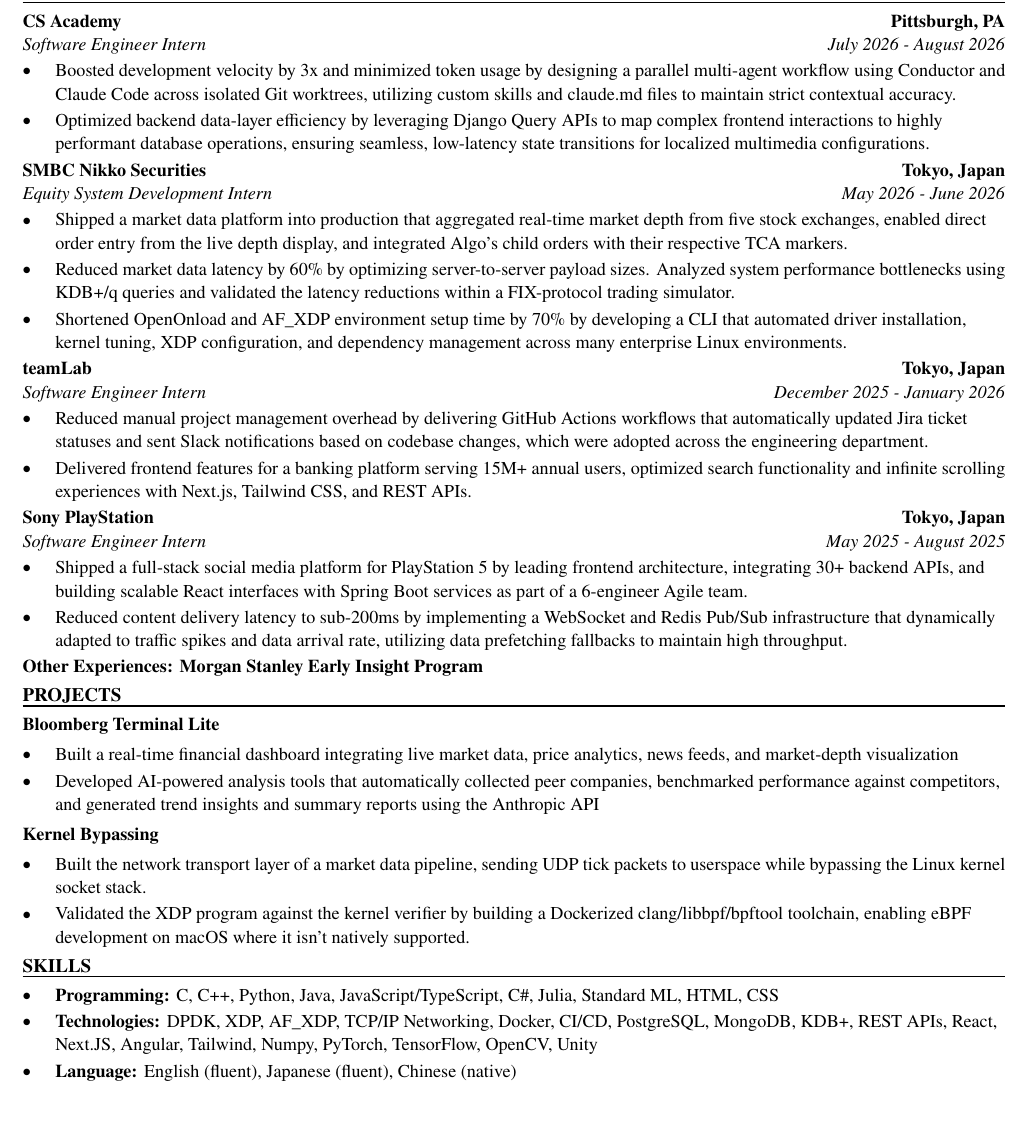
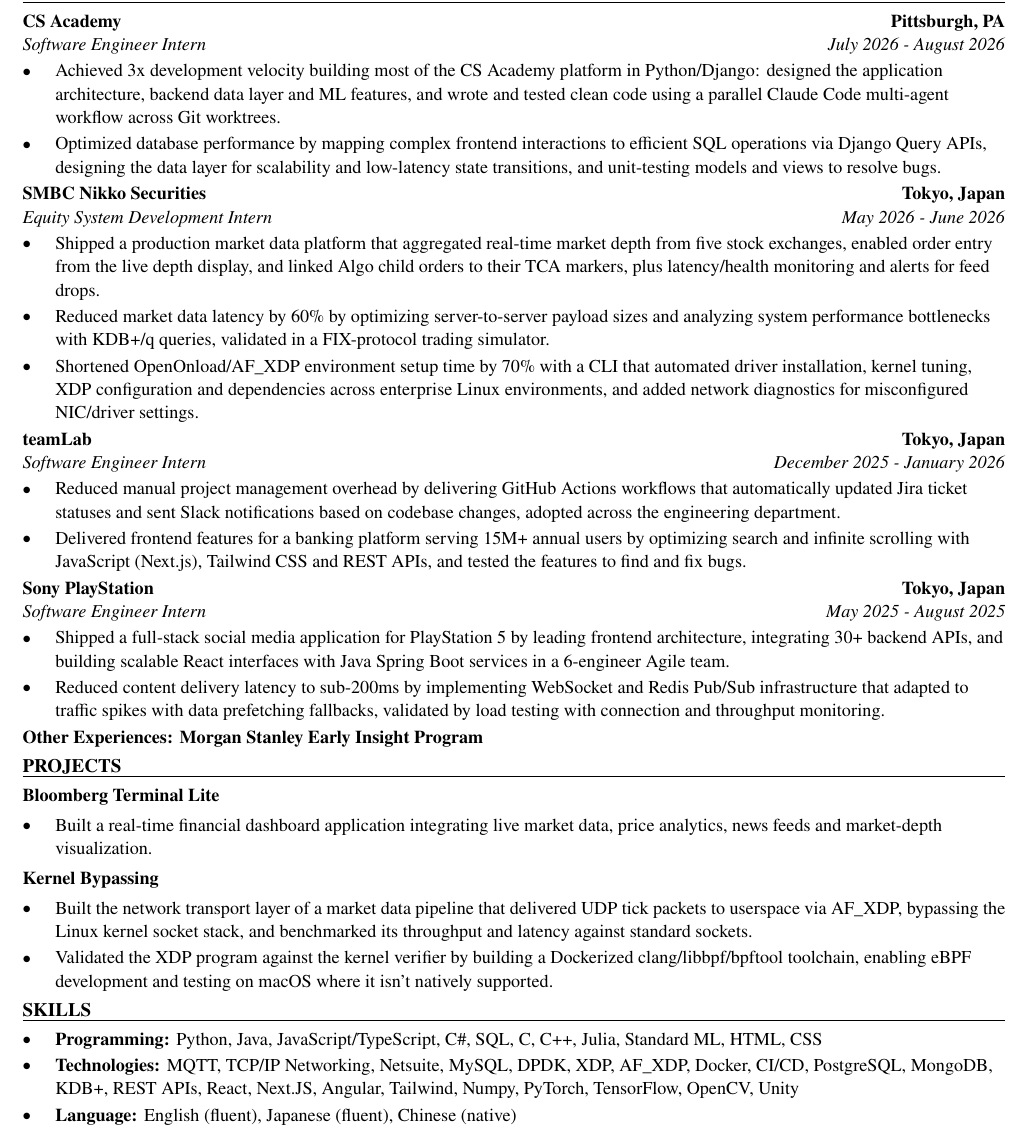
Before and after one commit to xinyichan04/resume, a LaTeX CV (resume.tex, which reads skills.tex): part of the page, cut so that both start at the same text, the shorter picture padded with empty space. Compiled offline with pdfLaTeX.

Commit message:
Tailor for Multimatic: Application Engineering Co-op (ATS score 66.1 -> 100.0)

```diff
--- a/resume.tex
+++ b/resume.tex
@@ -52,41 +52,40 @@
 \section*{WORK EXPERIENCE}
 \entry{CS Academy}{Pittsburgh, PA}{Software Engineer Intern}{July 2026 - August 2026}
 \begin{itemize}
-  \item Boosted development velocity by 3x and minimized token usage by designing a parallel multi-agent workflow using Conductor and Claude Code across isolated Git worktrees, utilizing custom skills and claude.md files to maintain strict contextual accuracy.
-  \item Optimized backend data-layer efficiency by leveraging Django Query APIs to map complex frontend interactions to highly performant database operations, ensuring seamless, low-latency state transitions for localized multimedia configurations.
+  \item Achieved 3x development velocity building most of the CS Academy platform in Python/Django: designed the application architecture, backend data layer and ML features, and wrote and tested clean code using a parallel Claude Code multi-agent workflow across Git worktrees.
+  \item Optimized database performance by mapping complex frontend interactions to efficient SQL operations via Django Query APIs, designing the data layer for scalability and low-latency state transitions, and unit-testing models and views to resolve bugs.
 \end{itemize}
 
 \entry{SMBC Nikko Securities}{Tokyo, Japan}{Equity System Development Intern}{May 2026 - June 2026}
 \begin{itemize}
-  \item Shipped a market data platform into production that aggregated real-time market depth from five stock exchanges, enabled direct order entry from the live depth display, and integrated Algo's child orders with their respective TCA markers.
-  \item Reduced market data latency by 60\% by optimizing server-to-server payload sizes. Analyzed system performance bottlenecks using KDB+/q queries and validated the latency reductions within a FIX-protocol trading simulator.
-  \item Shortened OpenOnload and AF\_XDP environment setup time by 70\% by developing a CLI that automated driver installation, kernel tuning, XDP configuration, and dependency management across many enterprise Linux environments.
+  \item Shipped a production market data platform that aggregated real-time market depth from five stock exchanges, enabled order entry from the live depth display, and linked Algo child orders to their TCA markers, plus latency/health monitoring and alerts for feed drops.
+  \item Reduced market data latency by 60\% by optimizing server-to-server payload sizes and analyzing system performance bottlenecks with KDB+/q queries, validated in a FIX-protocol trading simulator.
+  \item Shortened OpenOnload/AF\_XDP environment setup time by 70\% with a CLI that automated driver installation, kernel tuning, XDP configuration and dependencies across enterprise Linux environments, and added network diagnostics for misconfigured NIC/driver settings.
 \end{itemize}
 
 \entry{teamLab}{Tokyo, Japan}{Software Engineer Intern}{December 2025 - January 2026}
 \begin{itemize}
-  \item Reduced manual project management overhead by delivering GitHub Actions workflows that automatically updated Jira ticket statuses and sent Slack notifications based on codebase changes, which were adopted across the engineering department.
-  \item Delivered frontend features for a banking platform serving 15M+ annual users, optimized search functionality and infinite scrolling experiences with Next.js, Tailwind CSS, and REST APIs.
+  \item Reduced manual project management overhead by delivering GitHub Actions workflows that automatically updated Jira ticket statuses and sent Slack notifications based on codebase changes, adopted across the engineering department.
+  \item Delivered frontend features for a banking platform serving 15M+ annual users by optimizing search and infinite scrolling with JavaScript (Next.js), Tailwind CSS and REST APIs, and tested the features to find and fix bugs.
 \end{itemize}
 
 \entry{Sony PlayStation}{Tokyo, Japan}{Software Engineer Intern}{May 2025 - August 2025}
 \begin{itemize}
-  \item Shipped a full-stack social media platform for PlayStation 5 by leading frontend architecture, integrating 30+ backend APIs, and building scalable React interfaces with Spring Boot services as part of a 6-engineer Agile team.
-  \item Reduced content delivery latency to sub-200ms by implementing a WebSocket and Redis Pub/Sub infrastructure that dynamically adapted to traffic spikes and data arrival rate, utilizing data prefetching fallbacks to maintain high throughput.
+  \item Shipped a full-stack social media application for PlayStation 5 by leading frontend architecture, integrating 30+ backend APIs, and building scalable React interfaces with Java Spring Boot services in a 6-engineer Agile team.
+  \item Reduced content delivery latency to sub-200ms by implementing WebSocket and Redis Pub/Sub infrastructure that adapted to traffic spikes with data prefetching fallbacks, validated by load testing with connection and throughput monitoring.
 \end{itemize}
 \textbf{Other Experiences: Morgan Stanley Early Insight Program}
 
 \section*{PROJECTS}
 \textbf{Bloomberg Terminal Lite}\par\vspace{2pt}
 \begin{itemize}
-  \item Built a real-time financial dashboard integrating live market data, price analytics, news feeds, and market-depth visualization
-  \item Developed AI-powered analysis tools that automatically collected peer companies, benchmarked performance against competitors, and generated trend insights and summary reports using the Anthropic API
+  \item Built a real-time financial dashboard application integrating live market data, price analytics, news feeds and market-depth visualization.
 \end{itemize}
 \vspace{2pt}
 \textbf{Kernel Bypassing}\par\vspace{2pt}
 \begin{itemize}
-  \item Built the network transport layer of a market data pipeline, sending UDP tick packets to userspace while bypassing the Linux kernel socket stack.
-  \item Validated the XDP program against the kernel verifier by building a Dockerized clang/libbpf/bpftool toolchain, enabling eBPF development on macOS where it isn't natively supported.
+  \item Built the network transport layer of a market data pipeline that delivered UDP tick packets to userspace via AF\_XDP, bypassing the Linux kernel socket stack, and benchmarked its throughput and latency against standard sockets.
+  \item Validated the XDP program against the kernel verifier by building a Dockerized clang/libbpf/bpftool toolchain, enabling eBPF development and testing on macOS where it isn't natively supported.
 \end{itemize}
 
 \input{skills.tex}
--- a/skills.tex
+++ b/skills.tex
@@ -1,7 +1,7 @@
 % SKILLS section: the ONLY part the tailoring system rewrites.
 \section*{SKILLS}
 \begin{itemize}
-  \item \textbf{Programming:} C, C++, Python, Java, JavaScript/TypeScript, C\#, Julia, Standard ML, HTML, CSS
-  \item \textbf{Technologies:} DPDK, XDP, AF\_XDP, TCP/IP Networking, Docker, CI/CD, PostgreSQL, MongoDB, KDB+, REST APIs, React, Next.JS, Angular, Tailwind, Numpy, PyTorch, TensorFlow, OpenCV, Unity
+  \item \textbf{Programming:} Python, Java, JavaScript/TypeScript, C\#, SQL, C, C++, Julia, Standard ML, HTML, CSS
+  \item \textbf{Technologies:} MQTT, TCP/IP Networking, Netsuite, MySQL, DPDK, XDP, AF\_XDP, Docker, CI/CD, PostgreSQL, MongoDB, KDB+, REST APIs, React, Next.JS, Angular, Tailwind, Numpy, PyTorch, TensorFlow, OpenCV, Unity
   \item \textbf{Language:} English (fluent), Japanese (fluent), Chinese (native)
 \end{itemize}
```
